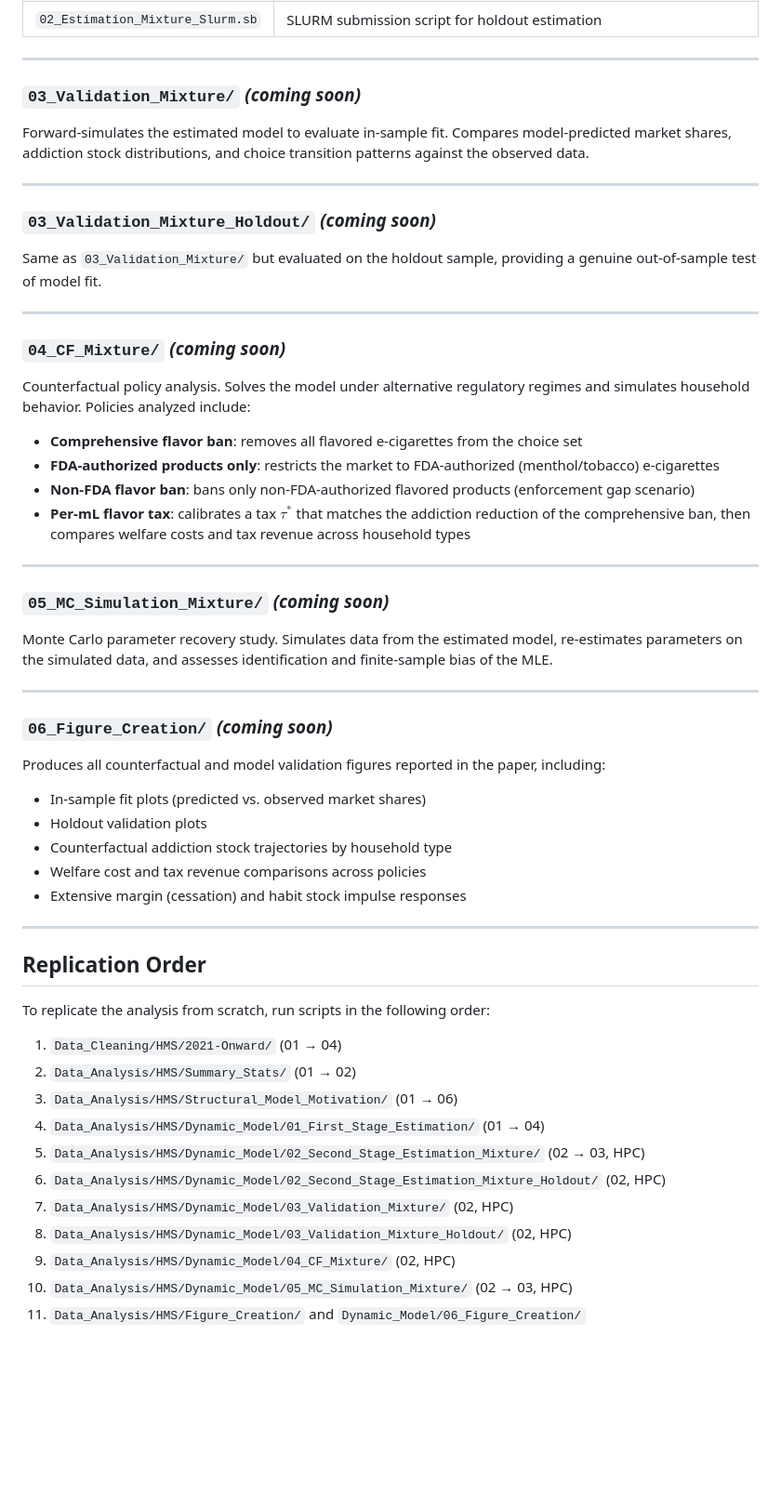
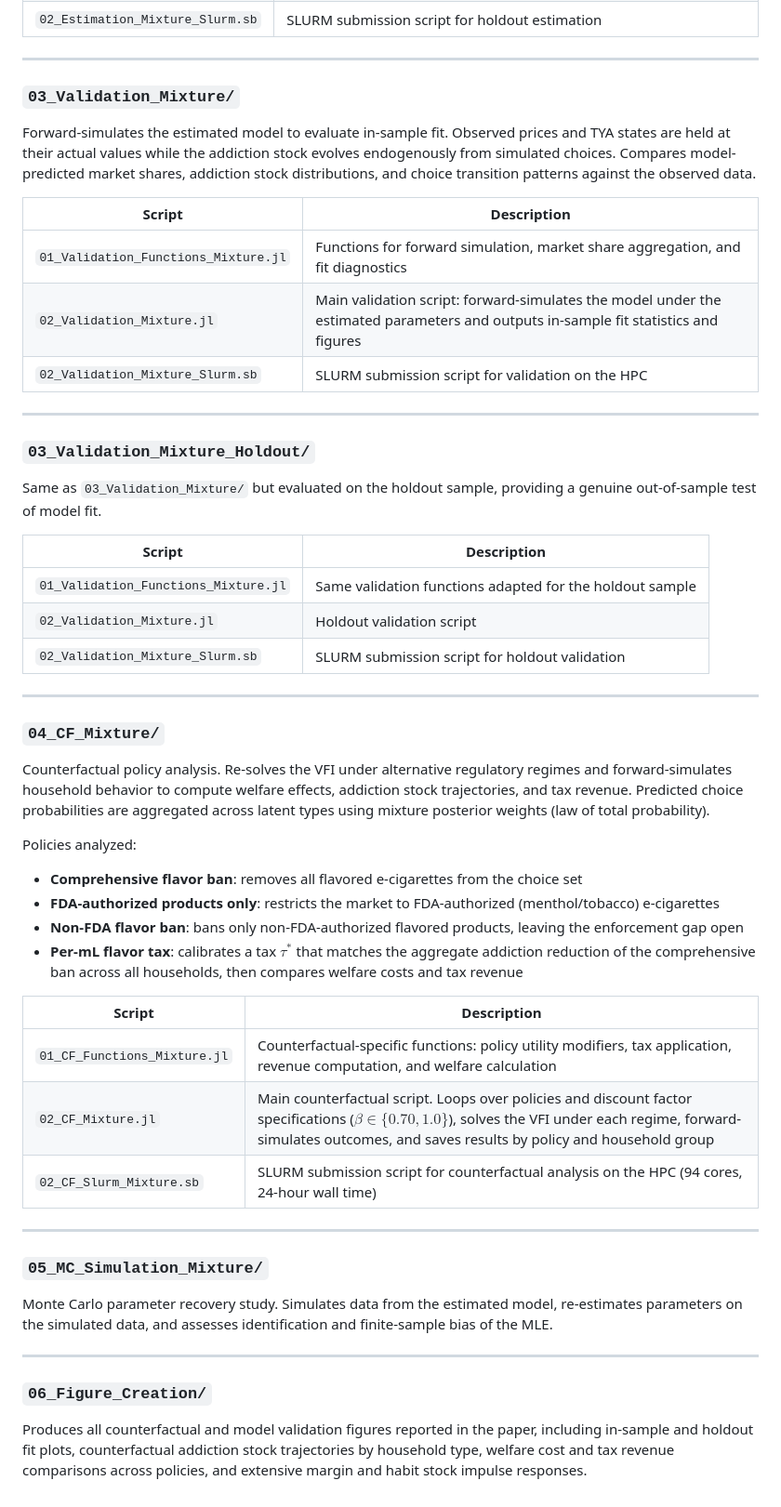
Before and after one commit to willbrasic/Hooked_on_Flavor, a Markdown page: README.md, the part around one of its changes. Shown at 93% size. Rendered like a GitHub page; blank space fills up the shorter version.

Commit message:
Update README: add 03 and 04 sections, remove coming soon and replication order

```diff
--- a/README.md
+++ b/README.md
@@ -178,59 +174,55 @@ Estimates the structural model on the holdout sample for out-of-sample validatio
 
 ---
 
-### `03_Validation_Mixture/` *(coming soon)*
+### `03_Validation_Mixture/`
 
-Forward-simulates the estimated model to evaluate in-sample fit. Compares model-predicted market shares, addiction stock distributions, and choice transition patterns against the observed data.
+Forward-simulates the estimated model to evaluate in-sample fit. Observed prices and TYA states are held at their actual values while the addiction stock evolves endogenously from simulated choices. Compares model-predicted market shares, addiction stock distributions, and choice transition patterns against the observed data.
+
+| Script | Description |
+|--------|-------------|
+| `01_Validation_Functions_Mixture.jl` | Functions for forward simulation, market share aggregation, and fit diagnostics |
+| `02_Validation_Mixture.jl` | Main validation script: forward-simulates the model under the estimated parameters and outputs in-sample fit statistics and figures |
+| `02_Validation_Mixture_Slurm.sb` | SLURM submission script for validation on the HPC |
 
 ---
 
-### `03_Validation_Mixture_Holdout/` *(coming soon)*
+### `03_Validation_Mixture_Holdout/`
 
 Same as `03_Validation_Mixture/` but evaluated on the holdout sample, providing a genuine out-of-sample test of model fit.
 
+| Script | Description |
+|--------|-------------|
+| `01_Validation_Functions_Mixture.jl` | Same validation functions adapted for the holdout sample |
+| `02_Validation_Mixture.jl` | Holdout validation script |
+| `02_Validation_Mixture_Slurm.sb` | SLURM submission script for holdout validation |
+
 ---
 
-### `04_CF_Mixture/` *(coming soon)*
+### `04_CF_Mixture/`
 
-Counterfactual policy analysis. Solves the model under alternative regulatory regimes and simulates household behavior. Policies analyzed include:
+Counterfactual policy analysis. Re-solves the VFI under alternative regulatory regimes and forward-simulates household behavior to compute welfare effects, addiction stock trajectories, and tax revenue. Predicted choice probabilities are aggregated across latent types using mixture posterior weights (law of total probability).
+
+Policies analyzed:
 
 - **Comprehensive flavor ban**: removes all flavored e-cigarettes from the choice set
 - **FDA-authorized products only**: restricts the market to FDA-authorized (menthol/tobacco) e-cigarettes
-- **Non-FDA flavor ban**: bans only non-FDA-authorized flavored products (enforcement gap scenario)
-- **Per-mL flavor tax**: calibrates a tax $\tau^*$ that matches the addiction reduction of the comprehensive ban, then compares welfare costs and tax revenue across household types
+- **Non-FDA flavor ban**: bans only non-FDA-authorized flavored products, leaving the enforcement gap open
+- **Per-mL flavor tax**: calibrates a tax $\tau^*$ that matches the aggregate addiction reduction of the comprehensive ban across all households, then compares welfare costs and tax revenue
+
+| Script | Description |
+|--------|-------------|
+| `01_CF_Functions_Mixture.jl` | Counterfactual-specific functions: policy utility modifiers, tax application, revenue computation, and welfare calculation |
+| `02_CF_Mixture.jl` | Main counterfactual script. Loops over policies and discount factor specifications ($\beta \in \{0.70, 1.0\}$), solves the VFI under each regime, forward-simulates outcomes, and saves results by policy and household group |
+| `02_CF_Slurm_Mixture.sb` | SLURM submission script for counterfactual analysis on the HPC (94 cores, 24-hour wall time) |
 
 ---
 
-### `05_MC_Simulation_Mixture/` *(coming soon)*
+### `05_MC_Simulation_Mixture/`
 
 Monte Carlo parameter recovery study. Simulates data from the estimated model, re-estimates parameters on the simulated data, and assesses identification and finite-sample bias of the MLE.
 
 ---
 
-### `06_Figure_Creation/` *(coming soon)*
+### `06_Figure_Creation/`
 
-Produces all counterfactual and model validation figures reported in the paper, including:
-
-- In-sample fit plots (predicted vs. observed market shares)
-- Holdout validation plots
-- Counterfactual addiction stock trajectories by household type
-- Welfare cost and tax revenue comparisons across policies
-- Extensive margin (cessation) and habit stock impulse responses
-
----
-
-## Replication Order
-
-To replicate the analysis from scratch, run scripts in the following order:
-
-1. `Data_Cleaning/HMS/2021-Onward/` (01 → 04)
-2. `Data_Analysis/HMS/Summary_Stats/` (01 → 02)
-3. `Data_Analysis/HMS/Structural_Model_Motivation/` (01 → 06)
-4. `Data_Analysis/HMS/Dynamic_Model/01_First_Stage_Estimation/` (01 → 04)
-5. `Data_Analysis/HMS/Dynamic_Model/02_Second_Stage_Estimation_Mixture/` (02 → 03, HPC)
-6. `Data_Analysis/HMS/Dynamic_Model/02_Second_Stage_Estimation_Mixture_Holdout/` (02, HPC)
-7. `Data_Analysis/HMS/Dynamic_Model/03_Validation_Mixture/` (02, HPC)
-8. `Data_Analysis/HMS/Dynamic_Model/03_Validation_Mixture_Holdout/` (02, HPC)
-9. `Data_Analysis/HMS/Dynamic_Model/04_CF_Mixture/` (02, HPC)
-10. `Data_Analysis/HMS/Dynamic_Model/05_MC_Simulation_Mixture/` (02 → 03, HPC)
-11. `Data_Analysis/HMS/Figure_Creation/` and `Dynamic_Model/06_Figure_Creation/`
+Produces all counterfactual and model validation figures reported in the paper, including in-sample and holdout fit plots, counterfactual addiction stock trajectories by household type, welfare cost and tax revenue comparisons across policies, and extensive margin and habit stock impulse responses.
```
Also changed, not shown: other parts of README.md (+12 -16 lines).
